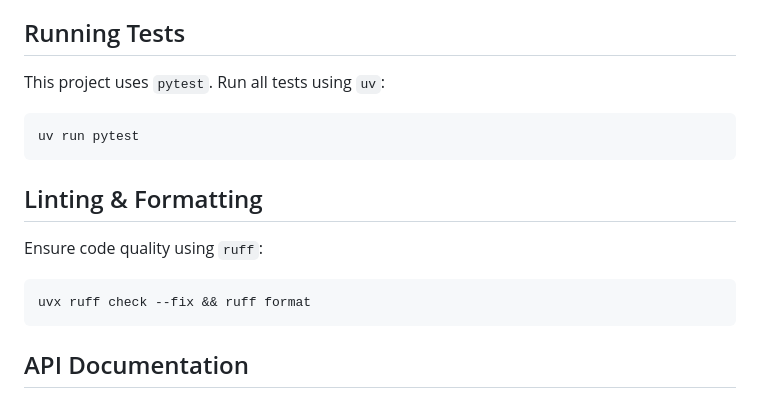
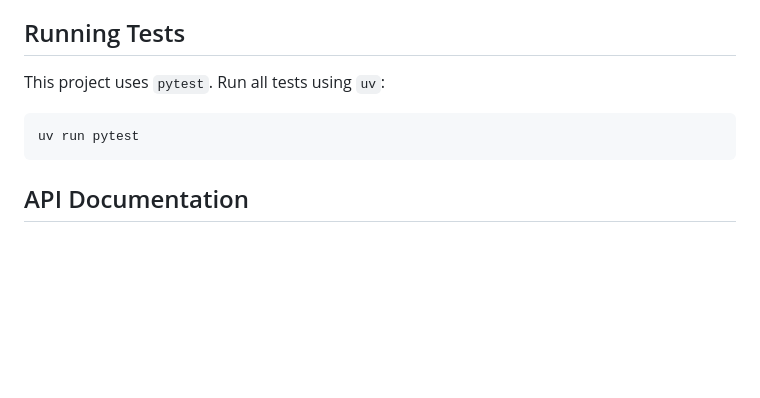
Before and after one commit to 990aa/vehicle-parking-app, a Markdown page: README.md, the part around the change. GitHub-like rendering; blank space fills up the shorter version.

````diff
--- a/README.md
+++ b/README.md
@@ -166,14 +166,6 @@ This project uses `pytest`. Run all tests using `uv`:
 uv run pytest
 ```
 
-##  Linting & Formatting
-
-Ensure code quality using `ruff`:
-
-```bash
-uvx ruff check --fix && ruff format
-```
-
 ##  API Documentation
 
 
````
